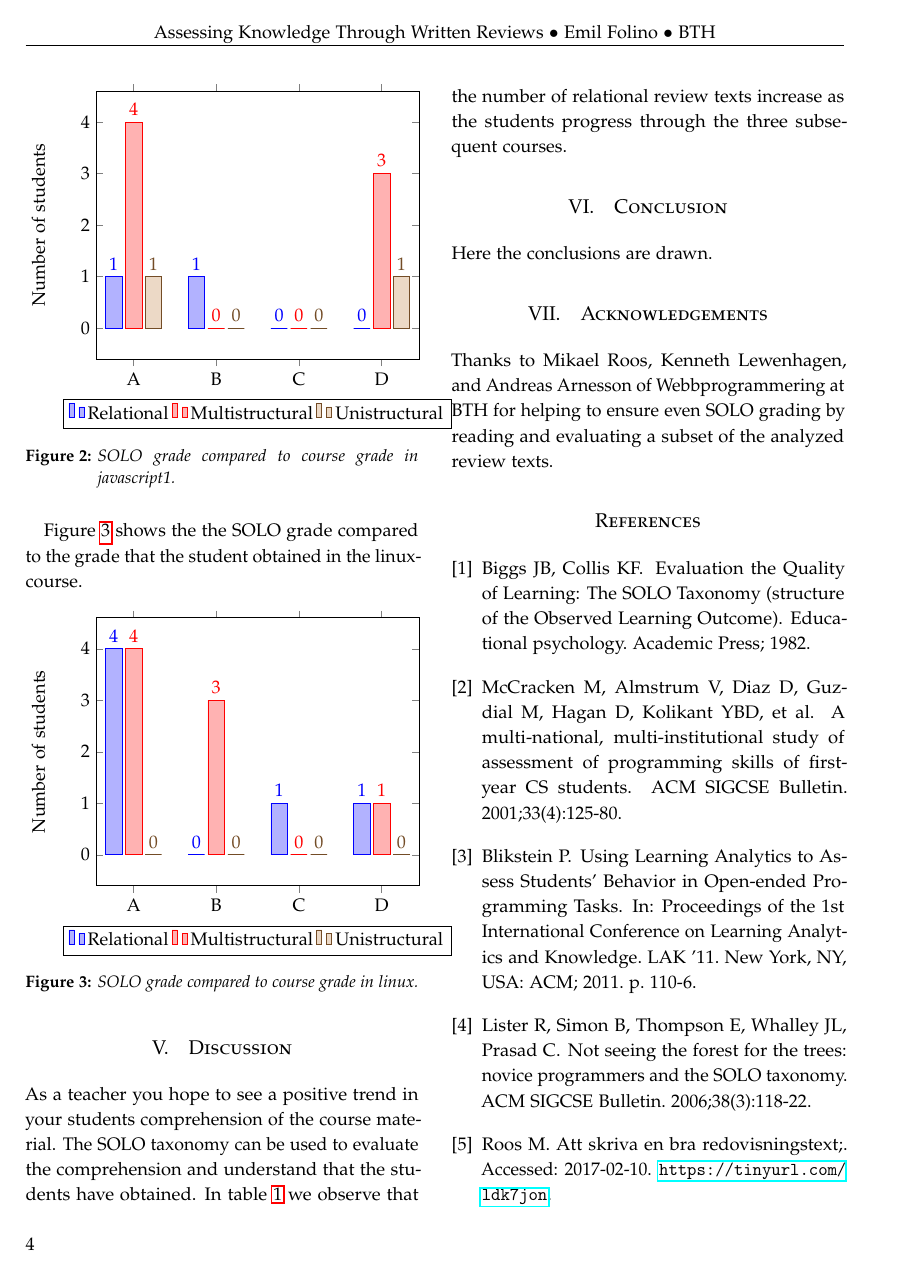
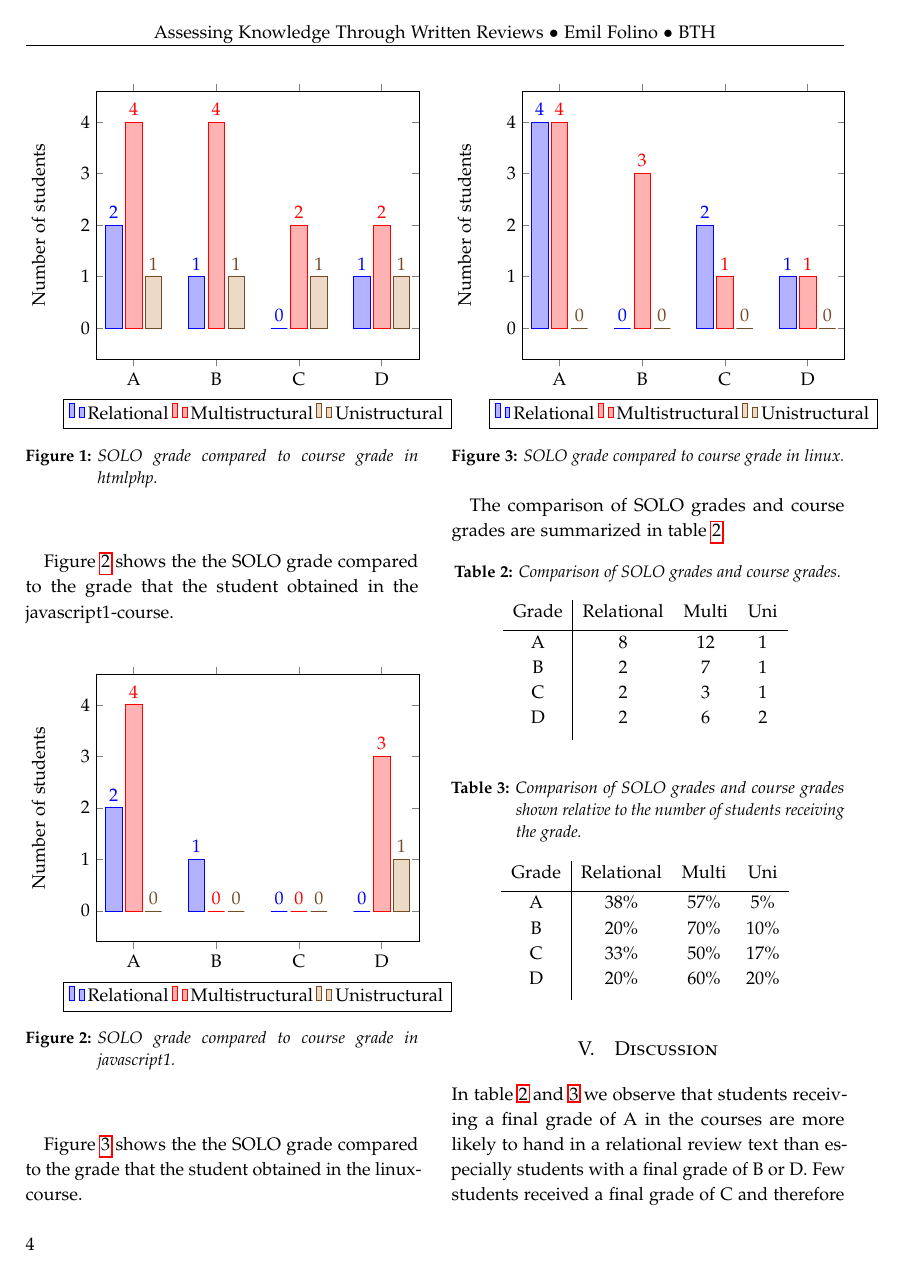
Before and after one commit to emilfolino/pedagogy-report, a LaTeX paper (assessing_students_solo.tex): page 4 of 5 before the commit and page 4 of 6 after it. Compiled offline with pdfLaTeX.

Commit message:
Discussion and conclusions together with suggestions from Ulrika

```diff
--- a/assessing_students_solo.tex
+++ b/assessing_students_solo.tex
@@ -66,7 +66,7 @@
 \renewcommand{\maketitlehookd}{%
 \begin{abstract}
 
-\noindent In this paper a method of qualitative assessment of programming student is investigated. The qualitative assessment is done by reading students' review text from individual programming projects and analyzing the content according to the SOLO taxonomy. A positive progression in the students' comprehension and understanding of the course material and in programming in general is observed.
+\noindent In this paper a method of qualitative assessment of programming student is investigated. The qualitative assessment is done by reading students' review texts from individual programming projects and analyzing the content according to the SOLO taxonomy. The students are awarded a SOLO level of \textit{Relational}, \textit{Multistructural}, or \textit{Unistructural} and the SOLO level is compared to the final grade of the courses. A correlation between a students final grade and the SOLO level is shown. Furthermore a positive progression in the students' comprehension and understanding of the course material and in programming in general is observed.
 
 \end{abstract}
 }
@@ -204,3 +204,6 @@ Figure \ref{fightmlphp} shows the the SOLO grade compared to the grade that the
     nodes near coords align={vertical},
     ]
 \addplot coordinates {(A, 2) (B, 1) (C, 0) (D, 1)};
+\addplot coordinates {(A, 4) (B, 4) (C, 2) (D, 2)};
+\addplot coordinates {(A, 1) (B, 1) (C, 1) (D, 1)};
+\legend{Relational,Multistructural,Unistructural}
@@ -212,7 +212,6 @@ Figure \ref{fightmlphp} shows the the SOLO grade compared to the grade that the
 \caption{SOLO grade compared to course grade in htmlphp.}
 \label{fightmlphp}
 \end{figure}
-
 
 Figure \ref{figjavascript1} shows the the SOLO grade compared to the grade that the student obtained in the javascript1-course.
 
@@ -229,9 +228,9 @@ Figure \ref{figjavascript1} shows the the SOLO grade compared to the grade that
     nodes near coords,
     nodes near coords align={vertical},
     ]
-\addplot coordinates {(A, 1) (B, 1) (C, 0) (D, 0)};
+\addplot coordinates {(A, 2) (B, 1) (C, 0) (D, 0)};
 \addplot coordinates {(A, 4) (B, 0) (C, 0) (D, 3)};
-\addplot coordinates {(A, 1) (B, 0) (C, 0) (D, 1)};
+\addplot coordinates {(A, 0) (B, 0) (C, 0) (D, 1)};
 \legend{Relational,Multistructural, Unistructural}
 \end{axis}
 \end{tikzpicture}
@@ -254,8 +253,8 @@ Figure \ref{figlinux} shows the the SOLO grade compared to the grade that the st
     nodes near coords,
     nodes near coords align={vertical},
     ]
-\addplot coordinates {(A, 4) (B, 0) (C, 1) (D, 1)};
-\addplot coordinates {(A, 4) (B, 3) (C, 0) (D, 1)};
+\addplot coordinates {(A, 4) (B, 0) (C, 2) (D, 1)};
+\addplot coordinates {(A, 4) (B, 3) (C, 1) (D, 1)};
 \addplot coordinates {(A, 0) (B, 0) (C, 0) (D, 0)};
 \legend{Relational,Multistructural, Unistructural}
 \end{axis}
@@ -264,13 +263,46 @@ Figure \ref{figlinux} shows the the SOLO grade compared to the grade that the st
 \label{figlinux}
 \end{figure}
 
+The comparison of SOLO grades and course grades are summarized in table \ref{table:sum}.
+
+\begin{table}[H]
+\caption{Comparison of SOLO grades and course grades.}
+\centering
+\begin{tabular}{c | c c c c}
+Grade & Relational & Multi & Uni \\ [0.5ex] % inserts table %heading
+\hline
+A & 8 & 12 & 1 \\
+B & 2 & 7 & 1 \\
+C & 2 & 3 & 1 \\
+D & 2 & 6 & 2 \\ [1ex]
+\end{tabular}
+\label{table:sum}
+\end{table}
+
+\begin{table}[H]
+\caption{Comparison of SOLO grades and course grades shown relative to the number of students receiving the grade.}
+\centering
+\begin{tabular}{c | c c c c}
+Grade & Relational & Multi & Uni \\ [0.5ex] % inserts table %heading
+\hline
+A & 38\% & 57\% & 5\% \\
+B & 20\% & 70\% & 10\% \\
+C & 33\% & 50\% & 17\% \\
+D & 20\% & 60\% & 20\% \\ [1ex]
+\end{tabular}
+\label{table:percentage}
+\end{table}
+
 
 
 %------------------------------------------------
 
 \section{Discussion}
 
-As a teacher you hope to see a positive trend in your students comprehension of the course material. The SOLO taxonomy can be used to evaluate the comprehension and understand that the students have obtained. In table \ref{table:solo} we observe that the number of relational review texts increase as the students progress through the three subsequent courses.
+In table \ref{table:sum} and \ref{table:percentage}
+we observe that students receiving a final grade of A in the courses are more likely to hand in a relational review text than especially students with a final grade of B or D. Few students received a final grade of C and therefore the grades are skewed towards a higher number of relational review texts. What can be observed is that the students with a final grade of A to a lesser degree than any other final grade answers with a unistructural review text.
+
+As a teacher you hope to see a positive trend in your students comprehension of the course material. The SOLO taxonomy can be used to evaluate the comprehension and understand that the students have obtained. In table \ref{table:solo} we observe that the number of relational review texts increase as the students progress through the three subsequent courses. At the end of the linux course in study period 3 the students have
 
 
 
@@ -278,7 +310,7 @@ As a teacher you hope to see a positive trend in your students comprehension of
 
 \section{Conclusion}
 
-Here the conclusions are drawn.
+In \cite{lister2006not} the authors Lister et al. conclude that as a complement to programming exercises the student should be assessed on written or think-aloud responses to programming assignments. The study described in this paper confirms that a written assignments together with the programming assignments is a valid assessment method and that the final grade in the courses correlate with the level of understanding.
 
 
 
@@ -286,7 +318,7 @@ Here the conclusions are drawn.
 
 \section{Acknowledgements}
 
-Thanks to Mikael Roos, Kenneth Lewenhagen, and Andreas Arnesson of Webbprogrammering at BTH for helping to ensure even SOLO grading by reading and evaluating a subset of the analyzed review texts.
+Thanks to Mikael Roos, Kenneth Lewenhagen, and Andreas Arnesson of Webbprogrammering at BTH for helping to ensure even SOLO grading by reading and analyzing a subset of the review texts.
 
 
 
```
Also changed, not shown: assessing_students_solo.pdf, assessing_students_solo.tex (72 more changed lines).
